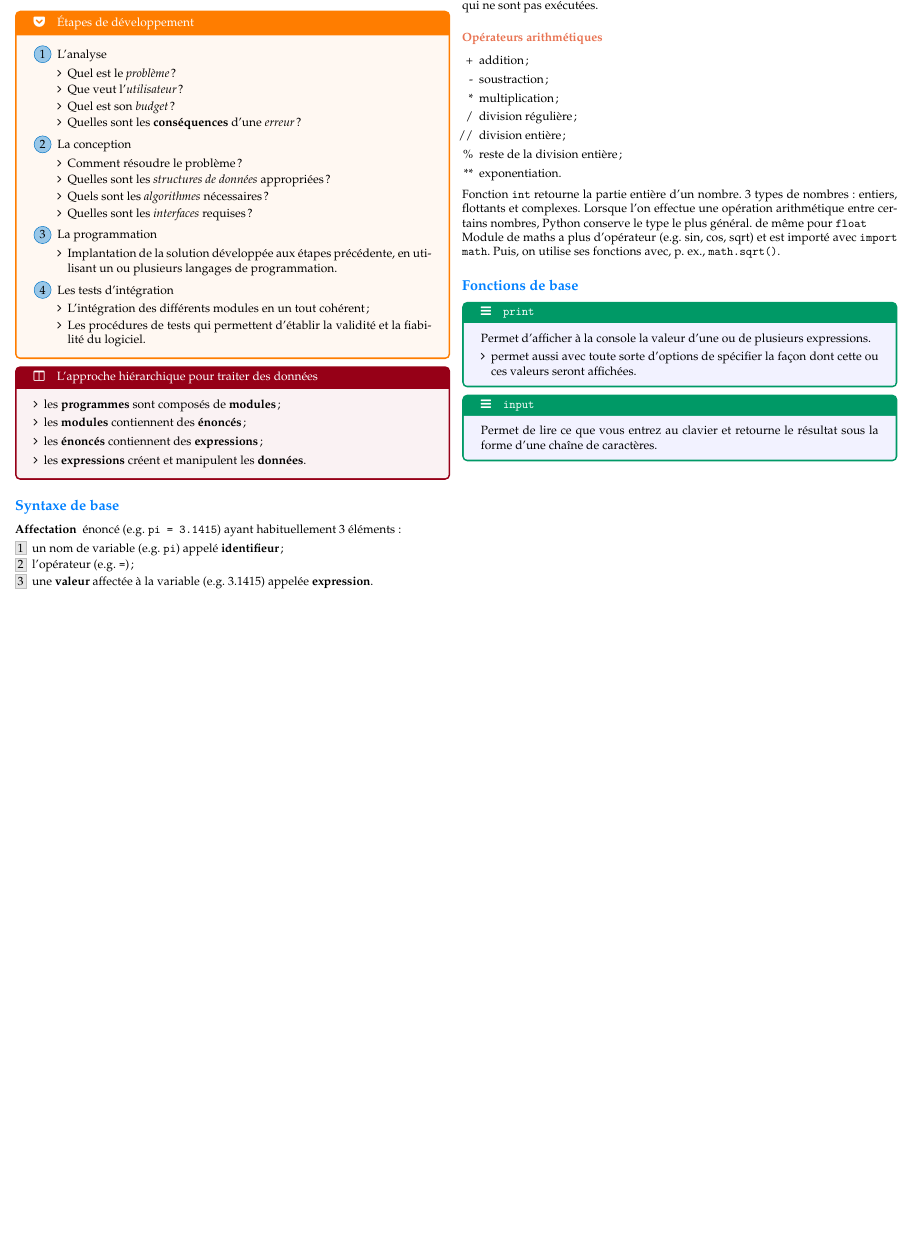
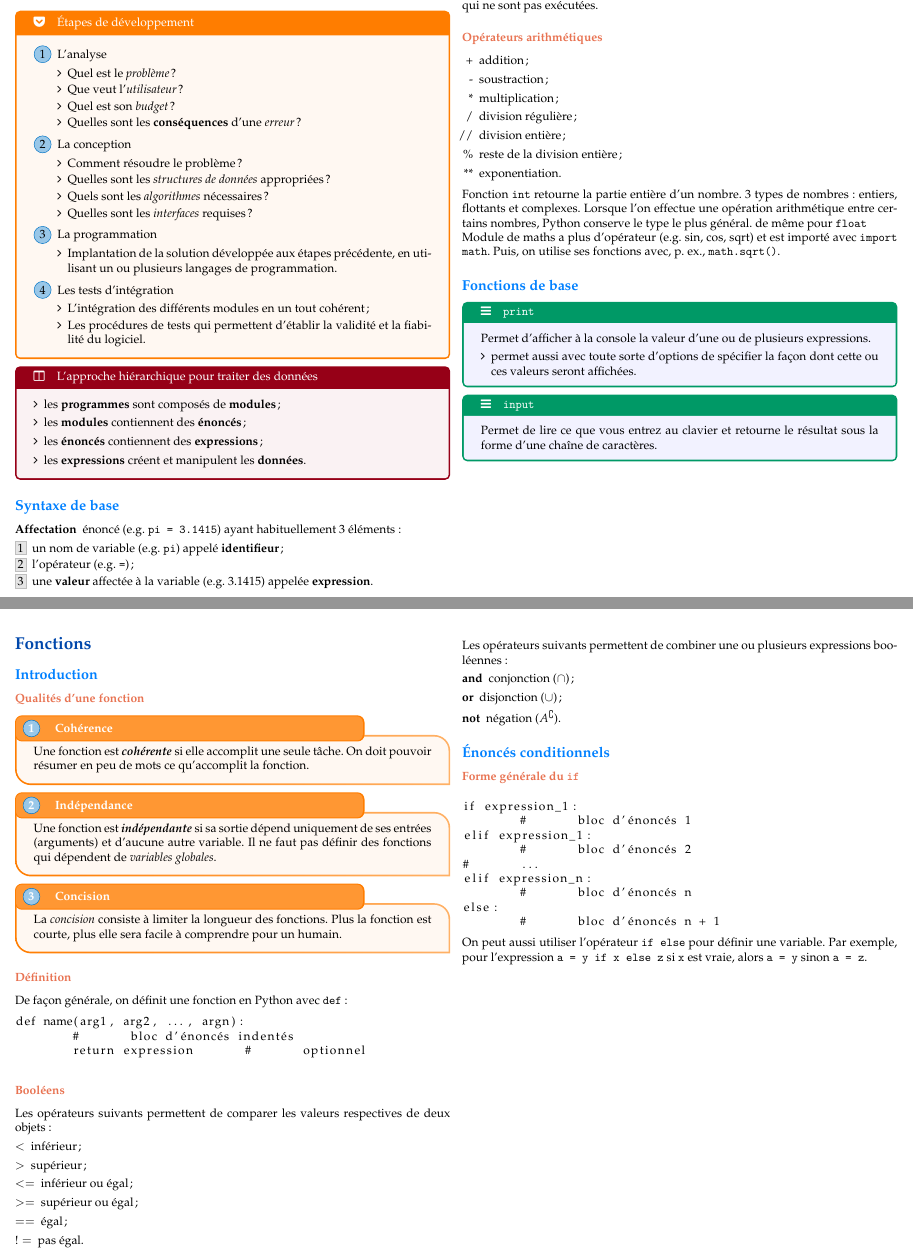
Before and after one commit to ressources-act/Guide_de_survie_en_actuariat, a LaTeX document (02_Cheatsheets/cheatsht-GLO1901.tex): part of page 2 of 2 before the commit and two parts of pages 2 and 3 of 3 after it, the two joined at a grey line, cut so that both start at the same text, the shorter picture padded with empty space. Compiled offline with XeLaTeX; a missing font is replaced by an installed copy or a similar font.

Commit message:
GLO-1901, STT-7115
## GLO-1901
+ Ajout qualités d'une fonciton.
+ Ajout opérationos booléennes
+ Ajout énoncés conditionels.

## STT-7115
+ Ajout de rappels sur les séries de Taylor et le théorème du binôme.

```diff
--- a/02_Cheatsheets/cheatsht-GLO1901.tex
+++ b/02_Cheatsheets/cheatsht-GLO1901.tex
@@ -30,6 +30,7 @@
 %
 \usepackage{mathrsfs}
 \usetikzlibrary{matrix}
+\usepackage{listings}
 %
 % thin space, limits underneath in displays
 %
@@ -155,6 +156,68 @@ Permet de lire ce que vous entrez au clavier et retourne le résultat sous la fo
 
 
 
+\newpage
+\section{Fonctions}
+\subsection{Introduction}
+\subsubsection{Qualités d'une fonction}
+\begin{definitionGENERAL}{Cohérence}[\circled{1}{trueblue}]
+Une fonction est \textbf{\textit{cohérente}} si elle accomplit une seule tâche. On doit pouvoir résumer en peu de mots ce qu'accomplit la fonction.
+\end{definitionGENERAL}
+
+\begin{definitionGENERAL}{Indépendance}[\circled{2}{trueblue}]
+Une fonction est \textbf{\textit{indépendante}} si sa sortie dépend uniquement de ses entrées (arguments) et d'aucune autre variable. Il ne faut pas définir des fonctions qui dépendent de \textit{variables globales}.
+\end{definitionGENERAL}
+
+\begin{definitionGENERAL}{Concision}[\circled{3}{trueblue}]
+La \textit{\textit{concision}} consiste à limiter la longueur des fonctions. Plus la fonction est courte, plus elle sera facile à comprendre pour un humain.
+\end{definitionGENERAL}
+
+
+\subsubsection{Définition}
+De façon générale, on définit une fonction en Python avec \texttt{def} :
+\begin{lstlisting}
+def name(arg1, arg2, ..., argn):
+	#	bloc d'énoncés indentés
+	return expression	#	optionnel
+\end{lstlisting}
+
+
+
+\subsubsection{Booléens}
+Les opérateurs suivants permettent de comparer les valeurs respectives de deux objets :
+\begin{description}
+	\item[$<$]	inférieur ;
+	\item[$>$]	supérieur ;
+	\item[$<=$]	inférieur ou égal ;
+	\item[$>=$]	supérieur ou égal ;
+	\item[$==$]	égal ;
+	\item[$!=$]	pas égal.
+\end{description}
+
+\bigskip
+
+Les opérateurs suivants permettent de combiner une ou plusieurs expressions booléennes :
+\begin{description}
+	\item[and]	conjonction ($\cap$) ;
+	\item[or]	disjonction ($\cup$) ;
+	\item[not]	négation ($A^{\complement}$).
+\end{description}
+
+\subsection{Énoncés conditionnels}
+\subsubsection{Forme générale du \texttt{if}}
+\begin{lstlisting}
+if expression_1:
+	#	bloc d'énoncés 1
+elif expression_1:
+	#	bloc d'énoncés 2
+#	...
+elif expression_n:
+	#	bloc d'énoncés n
+else:
+	#	bloc d'énoncés n + 1
+\end{lstlisting}
+
+On peut aussi utiliser l'opérateur \texttt{if else} pour définir une variable. Par exemple, pour l'expression \texttt{a = y if x else z} si \texttt{x} est vraie, alors \texttt{a = y} sinon \texttt{a = z}.
 
 \end{multicols*}
 
```
Also changed, not shown: 02_Cheatsheets/cheatsht-STT7115.tex (+13 -1 lines), 02_Cheatsheets/cheatsht-GLO1901.pdf, 02_Cheatsheets/cheatsht-STT7115.pdf.
